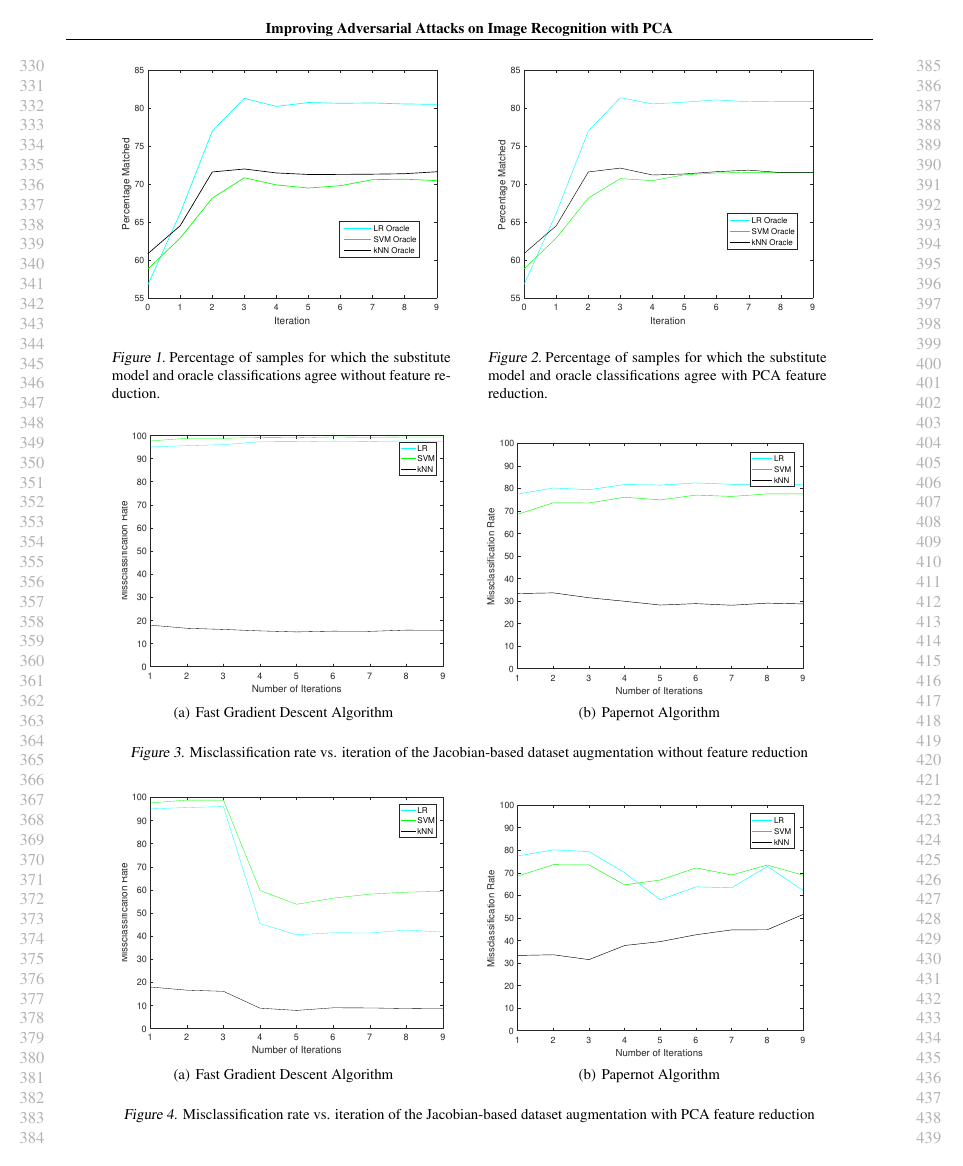
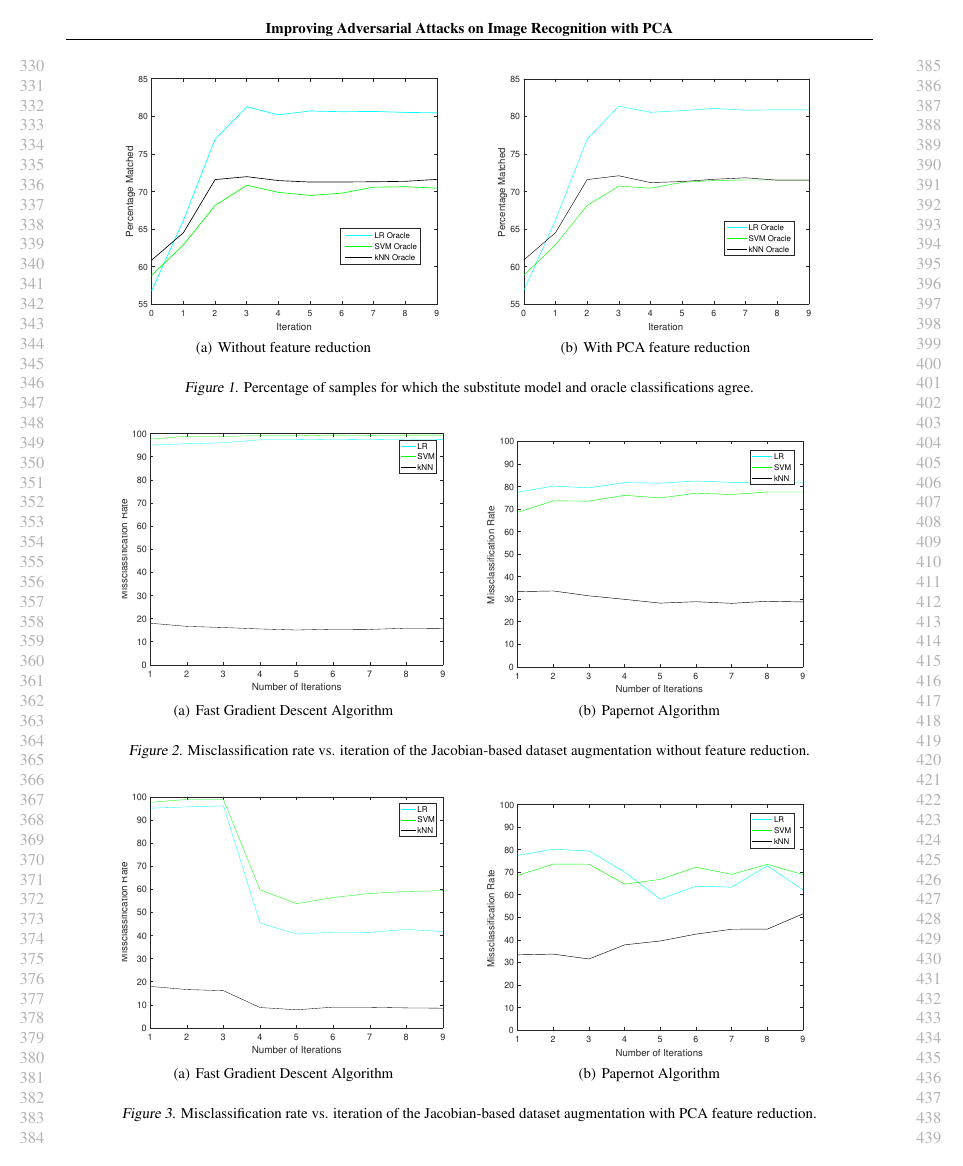
Before and after one commit to yuwu10112358/dsa98f7ehnd8odsfje, a LaTeX paper (complete code and other things/icml/paper/document.tex, which reads complete code and other things/icml/paper/results.tex): page 4 of 7. Compiled offline with pdfLaTeX.

Commit message:
combined fig1 and fig2

```diff
--- a/complete code and other things/icml/paper/results.tex
+++ b/complete code and other things/icml/paper/results.tex
@@ -30,21 +30,29 @@ As in \cite{papernot3}, the LR substitute model began with a training set of $10
 The ability of the substitute model to approximate the LR, kNN, and SVM oracles is summarized in Figure \ref{fig:sub_approx}. The percentage of samples for which the substitute model's and oracle's classifications match is plotted against the iteration of the training set augmentation. These results agree with those in \cite{papernot3} quite well. The success rate increased steadily until it plateaued at the third iteration, after which RS is activated. As expected, the LR substitute model performed the best on an LR model oracle; nevertheless, it performed well even on the SVM and kNN oracles. The algorithm could theoretically be truncated at the third iteration since past this point it had nearly reached convergence, saving computation time.
 
 
+%\begin{figure*}
+%	\centering
+%	\begin{minipage}{0.42\linewidth}
+%		\centering
+%		\includegraphics[width =\linewidth, trim = 110 240 120 255, clip]{figs/final_fig_1.pdf}
+%		\caption{Percentage of samples for which the substitute model and oracle classifications agree without feature reduction.}
+%		\label{fig:sub_approx}
+%	\end{minipage}
+%	\qquad
+%	\begin{minipage}{0.42\linewidth}
+%		\centering
+%		\includegraphics[width =\linewidth, trim = 110 240 120 255, clip]{figs/fig1_pca.pdf}
+%		\caption{Percentage of samples for which the substitute model and oracle classifications agree with PCA feature reduction.}
+%		\label{fig:sub_approx_pca}
+%	\end{minipage}
+%\end{figure*}
+
 \begin{figure*}
 	\centering
-	\begin{minipage}{0.42\linewidth}
-		\centering
-		\includegraphics[width =\linewidth, trim = 110 240 120 255, clip]{figs/final_fig_1.pdf}
-		\caption{Percentage of samples for which the substitute model and oracle classifications agree without feature reduction.}
-		\label{fig:sub_approx}
-	\end{minipage}
+	\subfigure[Without feature reduction]{\label{fig:sub_approx}\includegraphics[width =0.415\linewidth, trim = 110 240 120 255, clip]{figs/final_fig_1.pdf}}
 	\qquad
-	\begin{minipage}{0.42\linewidth}
-		\centering
-		\includegraphics[width =\linewidth, trim = 110 240 120 255, clip]{figs/fig1_pca.pdf}
-		\caption{Percentage of samples for which the substitute model and oracle classifications agree with PCA feature reduction.}
-		\label{fig:sub_approx_pca}
-	\end{minipage}
+	\subfigure[With PCA feature reduction]{\label{fig:sub_approx_pca}\includegraphics[width =0.415\linewidth, trim = 110 240 120 255, clip]{figs/fig1_pca.pdf}}
+	\caption{Percentage of samples for which the substitute model and oracle classifications agree.}
 \end{figure*}
 
 \begin{figure*}
```
Also changed, not shown: complete code and other things/icml/paper/results.tex (4 more changed lines).
